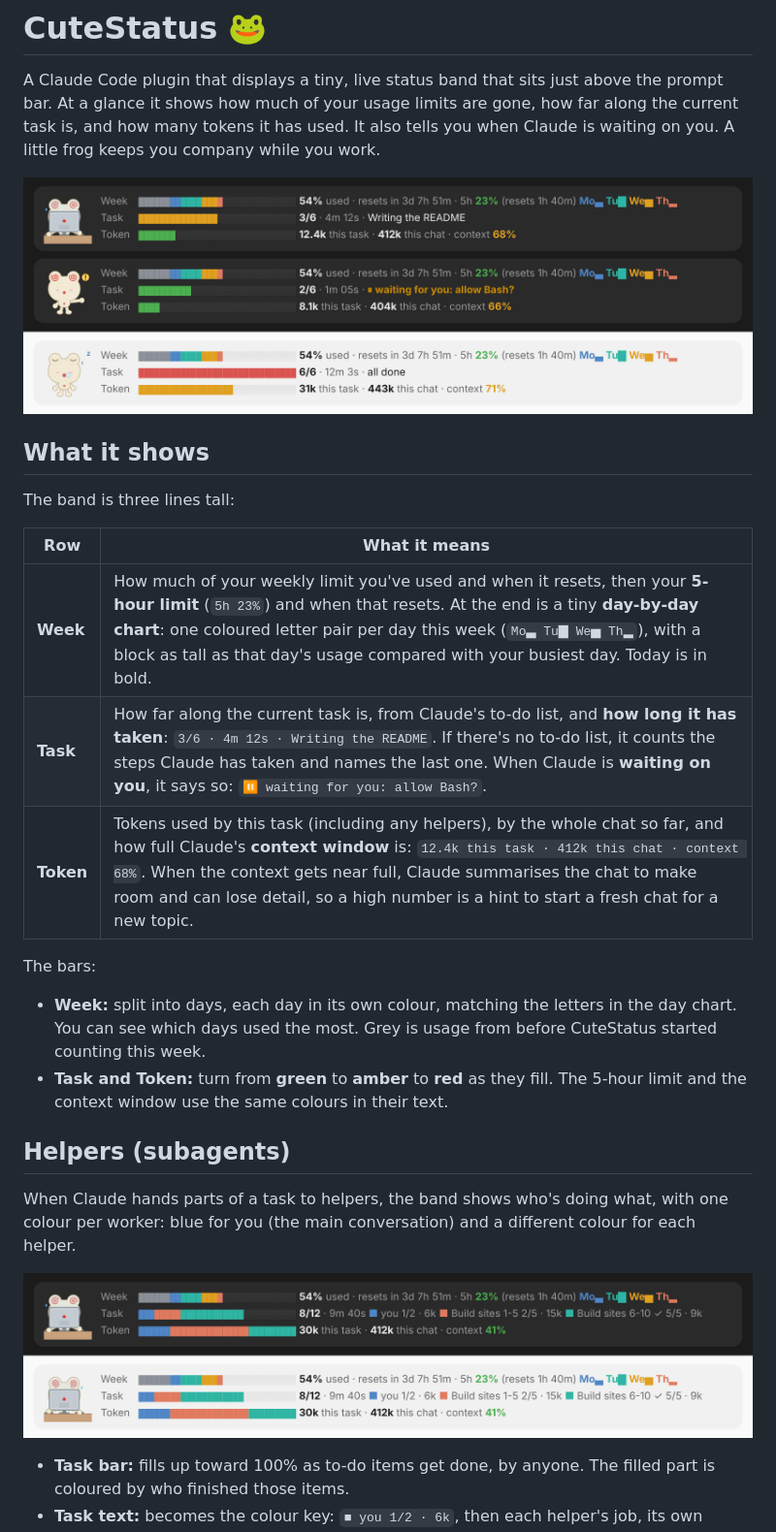
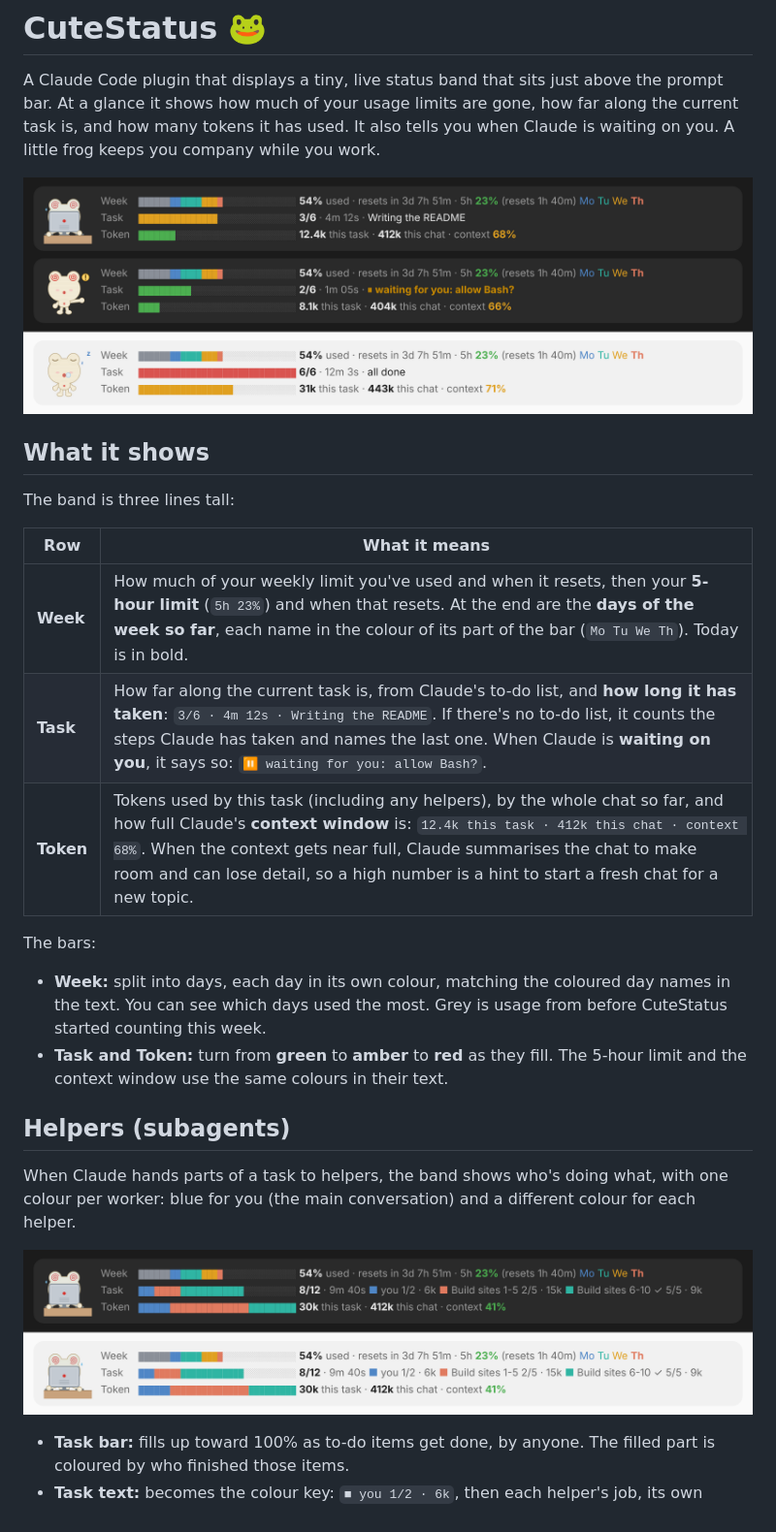
Before and after one commit to Qibbles/CuteStatus, a Markdown page: README.md, the part around one of its changes. Shown at 97% size. GitHub-like rendering; pictures changed too: docs/band.png, docs/helpers.png.

```diff
--- a/README.md
+++ b/README.md
@@ -10,13 +10,13 @@ The band is three lines tall:
 
 | Row | What it means |
 |---|---|
-| **Week** | How much of your weekly limit you've used and when it resets, then your **5-hour limit** (`5h 23%`) and when that resets. At the end is a tiny **day-by-day chart**: one coloured letter pair per day this week (`Mo▃ Tu▇ We▅ Th▂`), with a block as tall as that day's usage compared with your busiest day. Today is in bold. |
+| **Week** | How much of your weekly limit you've used and when it resets, then your **5-hour limit** (`5h 23%`) and when that resets. At the end are the **days of the week so far**, each name in the colour of its part of the bar (`Mo Tu We Th`). Today is in bold. |
 | **Task** | How far along the current task is, from Claude's to-do list, and **how long it has taken**: `3/6 · 4m 12s · Writing the README`. If there's no to-do list, it counts the steps Claude has taken and names the last one. When Claude is **waiting on you**, it says so: `⏸ waiting for you: allow Bash?`. |
 | **Token** | Tokens used by this task (including any helpers), by the whole chat so far, and how full Claude's **context window** is: `12.4k this task · 412k this chat · context 68%`. When the context gets near full, Claude summarises the chat to make room and can lose detail, so a high number is a hint to start a fresh chat for a new topic. |
 
 The bars:
 
-- **Week:** split into days, each day in its own colour, matching the letters in the day chart. You can see which days used the most. Grey is usage from before CuteStatus started counting this week.
+- **Week:** split into days, each day in its own colour, matching the coloured day names in the text. You can see which days used the most. Grey is usage from before CuteStatus started counting this week.
 - **Task and Token:** turn from **green** to **amber** to **red** as they fill. The 5-hour limit and the context window use the same colours in their text.
 
 ## Helpers (subagents)
```
Also changed, not shown: other parts of README.md (+1 -1 lines), 3 other files.
